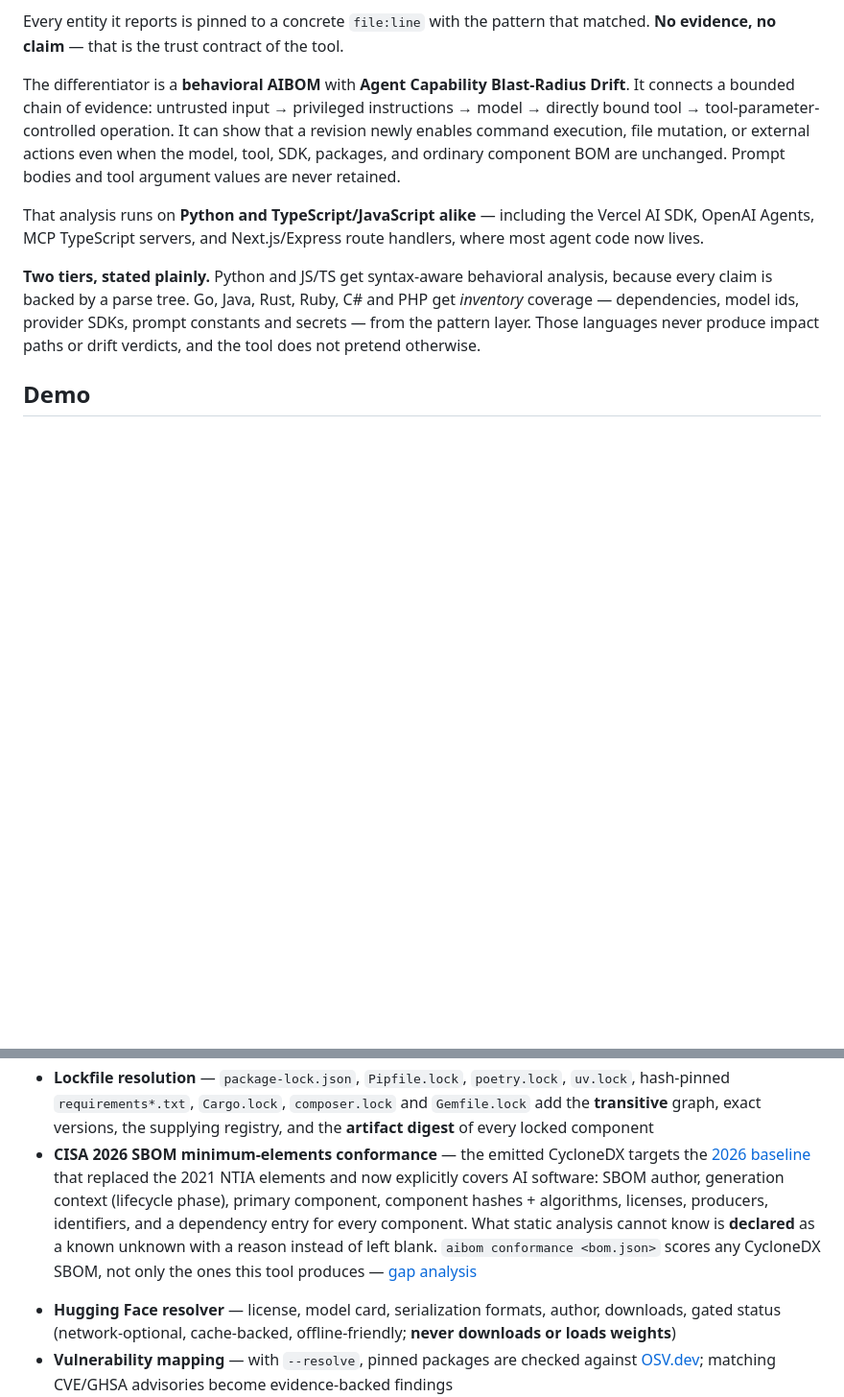
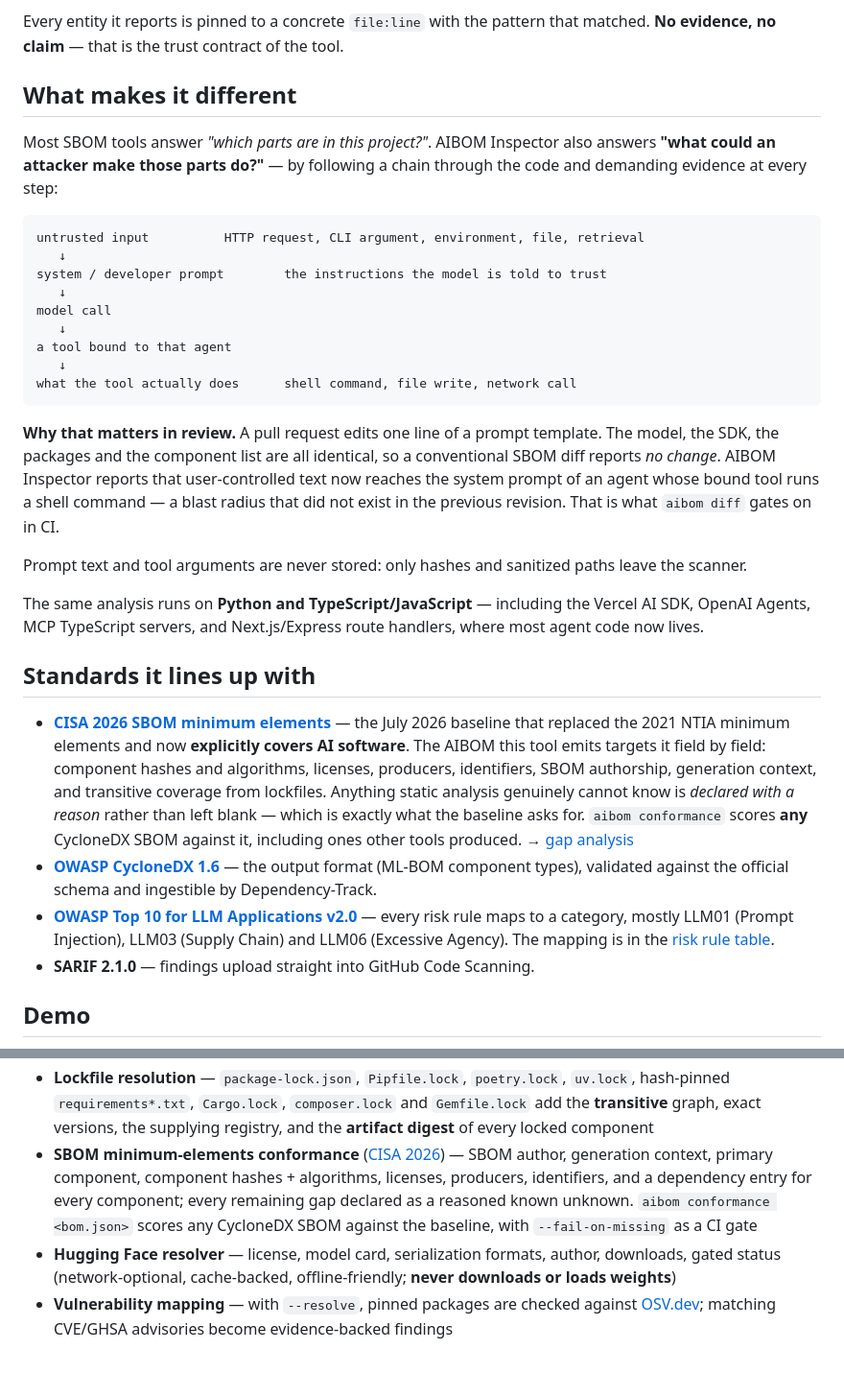
Before and after one commit to d01ki/AIBOM-Inspector, a Markdown page: README.md, 2 parts joined by grey strips. Shown at 96% size. Rendered like a GitHub page; blank space fills up the shorter version.

Commit message:
docs(readme): say what the tool does in plain terms, and name the standards
The "behavioral AIBOM with Agent Capability Blast-Radius Drift" paragraph
named the feature without explaining it. Replace it with the chain the
analysis actually follows and a concrete review scenario: a one-line prompt
change that a conventional SBOM diff reports as no change at all.

Drop the two-tier language-coverage paragraph from the intro; it is still
documented in docs/limitations.md, which the README links.

Add a "Standards it lines up with" section covering the CISA 2026 SBOM
minimum elements, OWASP CycloneDX 1.6, the OWASP Top 10 for LLM
Applications v2.0, and SARIF, and map every risk rule to its OWASP LLM
category in the rule table. The categories the tool does not cover are
listed too — they need runtime behavior a static scanner never observes.

Also fixes a link definition that sat inside the feature list and split it.

Co-Authored-By: Claude Opus 5 <noreply@anthropic.com>
Claude-Session: https://claude.ai/code/session_01T61Mf79sgYDBb4gTZSrmsR

````diff
--- a/README.md
+++ b/README.md
@@ -15,20 +15,55 @@ supply-chain risk analysis.
 Every entity it reports is pinned to a concrete `file:line` with the pattern that
 matched. **No evidence, no claim** — that is the trust contract of the tool.
 
-The differentiator is a **behavioral AIBOM** with **Agent Capability
-Blast-Radius Drift**. It connects a bounded chain of evidence:
-untrusted input → privileged instructions → model → directly bound tool →
-tool-parameter-controlled operation. It can show that a revision newly enables
-command execution, file mutation, or external actions even when the model,
-tool, SDK, packages, and ordinary component BOM are unchanged. Prompt bodies
-and tool argument values are never retained.
+## What makes it different
 
-That analysis runs on **Python and TypeScript/JavaScript alike** — including
-the Vercel AI SDK, OpenAI Agents, MCP TypeScript servers, and Next.js/Express
-route handlers, where most agent code now lives.
+Most SBOM tools answer *"which parts are in this project?"*. AIBOM Inspector
+also answers **"what could an attacker make those parts do?"** — by following a
+chain through the code and demanding evidence at every step:
 
-**Two tiers, stated plainly.** Python and JS/TS get syntax-aware behavioral
-analysis, because every claim is backed by a parse tree. Go, Java, Rust, Ruby,
-C# and PHP get *inventory* coverage — dependencies, model ids, provider SDKs,
-prompt constants and secrets — from the pattern layer. Those languages never
-produce impact paths or drift verdicts, and the tool does not pretend otherwise.
+```
+untrusted input          HTTP request, CLI argument, environment, file, retrieval
+   ↓
+system / developer prompt        the instructions the model is told to trust
+   ↓
+model call
+   ↓
+a tool bound to that agent
+   ↓
+what the tool actually does      shell command, file write, network call
+```
+
+**Why that matters in review.** A pull request edits one line of a prompt
+template. The model, the SDK, the packages and the component list are all
+identical, so a conventional SBOM diff reports *no change*. AIBOM Inspector
+reports that user-controlled text now reaches the system prompt of an agent
+whose bound tool runs a shell command — a blast radius that did not exist in
+the previous revision. That is what `aibom diff` gates on in CI.
+
+Prompt text and tool arguments are never stored: only hashes and sanitized
+paths leave the scanner.
+
+The same analysis runs on **Python and TypeScript/JavaScript** — including the
+Vercel AI SDK, OpenAI Agents, MCP TypeScript servers, and Next.js/Express route
+handlers, where most agent code now lives.
+
+## Standards it lines up with
+
+- **[CISA 2026 SBOM minimum elements][cisa2026]** — the July 2026 baseline that
+  replaced the 2021 NTIA minimum elements and now **explicitly covers AI
+  software**. The AIBOM this tool emits targets it field by field: component
+  hashes and algorithms, licenses, producers, identifiers, SBOM authorship,
+  generation context, and transitive coverage from lockfiles. Anything static
+  analysis genuinely cannot know is *declared with a reason* rather than left
+  blank — which is exactly what the baseline asks for. `aibom conformance`
+  scores **any** CycloneDX SBOM against it, including ones other tools
+  produced. → [gap analysis](docs/cisa-2026-minimum-elements.md)
+- **[OWASP CycloneDX 1.6][cyclonedx]** — the output format (ML-BOM component
+  types), validated against the official schema and ingestible by
+  Dependency-Track.
+- **[OWASP Top 10 for LLM Applications v2.0][owasp-llm]** — every risk rule
+  maps to a category, mostly LLM01 (Prompt Injection), LLM03 (Supply Chain) and
+  LLM06 (Excessive Agency). The mapping is in the
+  [risk rule table](#risk-rules--scoring).
+- **SARIF 2.1.0** — findings upload straight into GitHub Code Scanning.
+
@@ -136,17 +174,12 @@ The dated, source-linked competitive analysis and claim boundaries are in
   `uv.lock`, hash-pinned `requirements*.txt`, `Cargo.lock`, `composer.lock` and
   `Gemfile.lock` add the **transitive** graph, exact versions, the supplying
   registry, and the **artifact digest** of every locked component
-- **CISA 2026 SBOM minimum-elements conformance** — the emitted CycloneDX
-  targets the [2026 baseline][cisa2026] that replaced the 2021 NTIA elements
-  and now explicitly covers AI software: SBOM author, generation context
-  (lifecycle phase), primary component, component hashes + algorithms,
-  licenses, producers, identifiers, and a dependency entry for every component.
-  What static analysis cannot know is **declared** as a known unknown with a
-  reason instead of left blank. `aibom conformance <bom.json>` scores any
-  CycloneDX SBOM, not only the ones this tool produces —
-  [gap analysis](docs/cisa-2026-minimum-elements.md)
-
-[cisa2026]: https://www.cisa.gov/resources-tools/resources/2026-minimum-elements-software-bill-materials-sbom
+- **SBOM minimum-elements conformance** ([CISA 2026][cisa2026]) — SBOM author,
+  generation context, primary component, component hashes + algorithms,
+  licenses, producers, identifiers, and a dependency entry for every component;
+  every remaining gap declared as a reasoned known unknown. `aibom conformance
+  <bom.json>` scores any CycloneDX SBOM against the baseline, with
+  `--fail-on-missing` as a CI gate
 - **Hugging Face resolver** — license, model card, serialization formats,
   author, downloads, gated status (network-optional, cache-backed,
   offline-friendly; **never downloads or loads weights**)
````
Also changed, not shown: other parts of README.md (+31 -17 lines).
